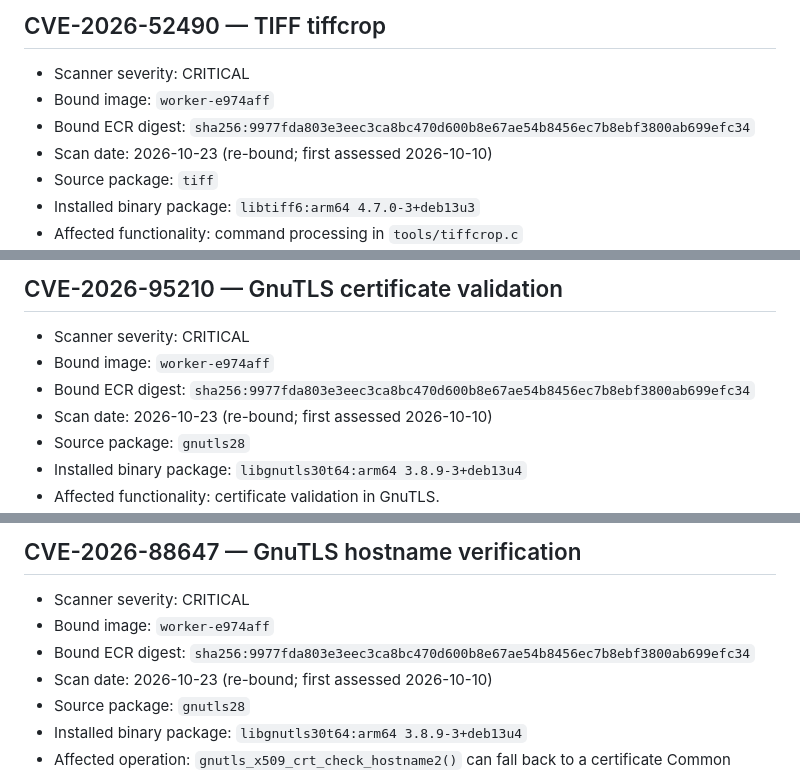
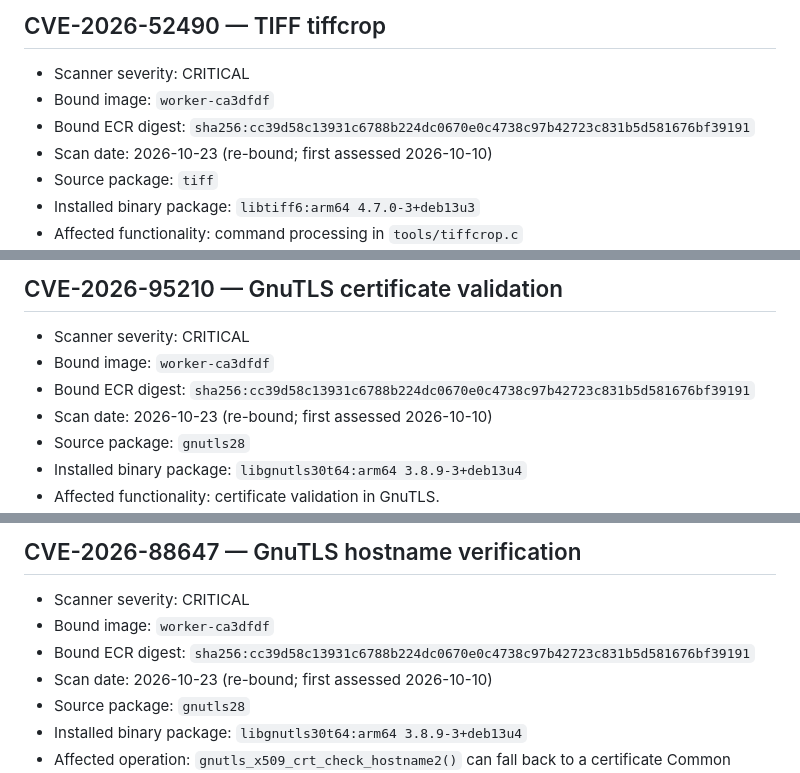
Before and after one commit to reeehaan/chordsync, a Markdown page: docs/security/container-exceptions.md, 3 parts joined by grey strips. Drawn GitHub-style.

```diff
--- a/docs/security/container-exceptions.md
+++ b/docs/security/container-exceptions.md
@@ -57,8 +57,8 @@ or the worker becomes public or multi-user.
 ## CVE-2026-52490 — TIFF tiffcrop
 
 - Scanner severity: CRITICAL
-- Bound image: `worker-e974aff`
-- Bound ECR digest: `sha256:9977fda803e3eec3ca8bc470d600b8e67ae54b8456ec7b8ebf3800ab699efc34`
+- Bound image: `worker-ca3dfdf`
+- Bound ECR digest: `sha256:cc39d58c13931c6788b224dc0670e0c4738c97b42723c831b5d581676bf39191`
 - Scan date: 2026-10-23 (re-bound; first assessed 2026-10-10)
 - Source package: `tiff`
 - Installed binary package: `libtiff6:arm64 4.7.0-3+deb13u3`
@@ -105,8 +105,8 @@ Authoritative status:
 ## CVE-2026-95210 — GnuTLS certificate validation
 
 - Scanner severity: CRITICAL
-- Bound image: `worker-e974aff`
-- Bound ECR digest: `sha256:9977fda803e3eec3ca8bc470d600b8e67ae54b8456ec7b8ebf3800ab699efc34`
+- Bound image: `worker-ca3dfdf`
+- Bound ECR digest: `sha256:cc39d58c13931c6788b224dc0670e0c4738c97b42723c831b5d581676bf39191`
 - Scan date: 2026-10-23 (re-bound; first assessed 2026-10-10)
 - Source package: `gnutls28`
 - Installed binary package: `libgnutls30t64:arm64 3.8.9-3+deb13u4`
@@ -160,8 +160,8 @@ Authoritative status:
 ## CVE-2026-88647 — GnuTLS hostname verification
 
 - Scanner severity: CRITICAL
-- Bound image: `worker-e974aff`
-- Bound ECR digest: `sha256:9977fda803e3eec3ca8bc470d600b8e67ae54b8456ec7b8ebf3800ab699efc34`
+- Bound image: `worker-ca3dfdf`
+- Bound ECR digest: `sha256:cc39d58c13931c6788b224dc0670e0c4738c97b42723c831b5d581676bf39191`
 - Scan date: 2026-10-23 (re-bound; first assessed 2026-10-10)
 - Source package: `gnutls28`
 - Installed binary package: `libgnutls30t64:arm64 3.8.9-3+deb13u4`
```
Also changed, not shown: other parts of docs/security/container-exceptions.md (+42 -8 lines).
